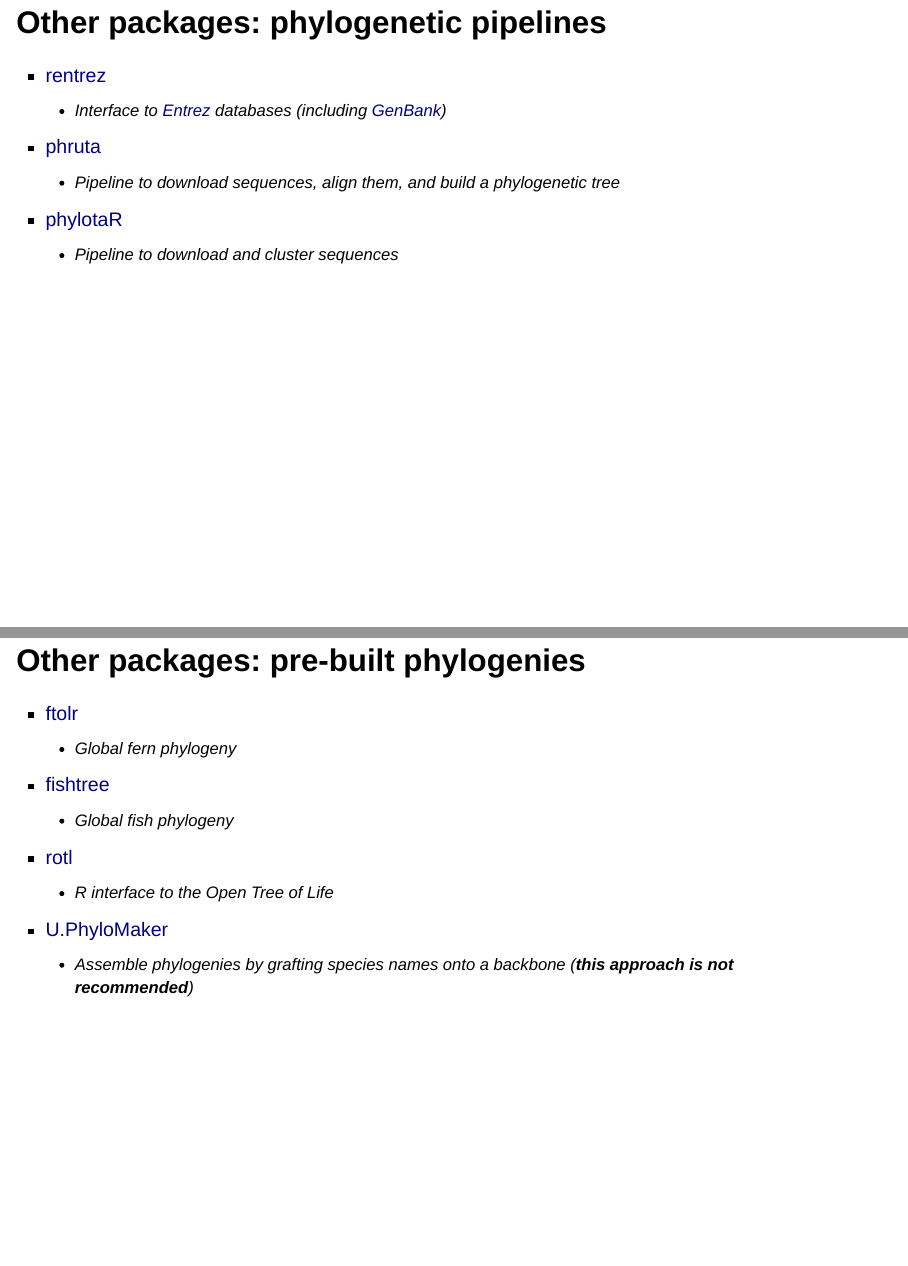
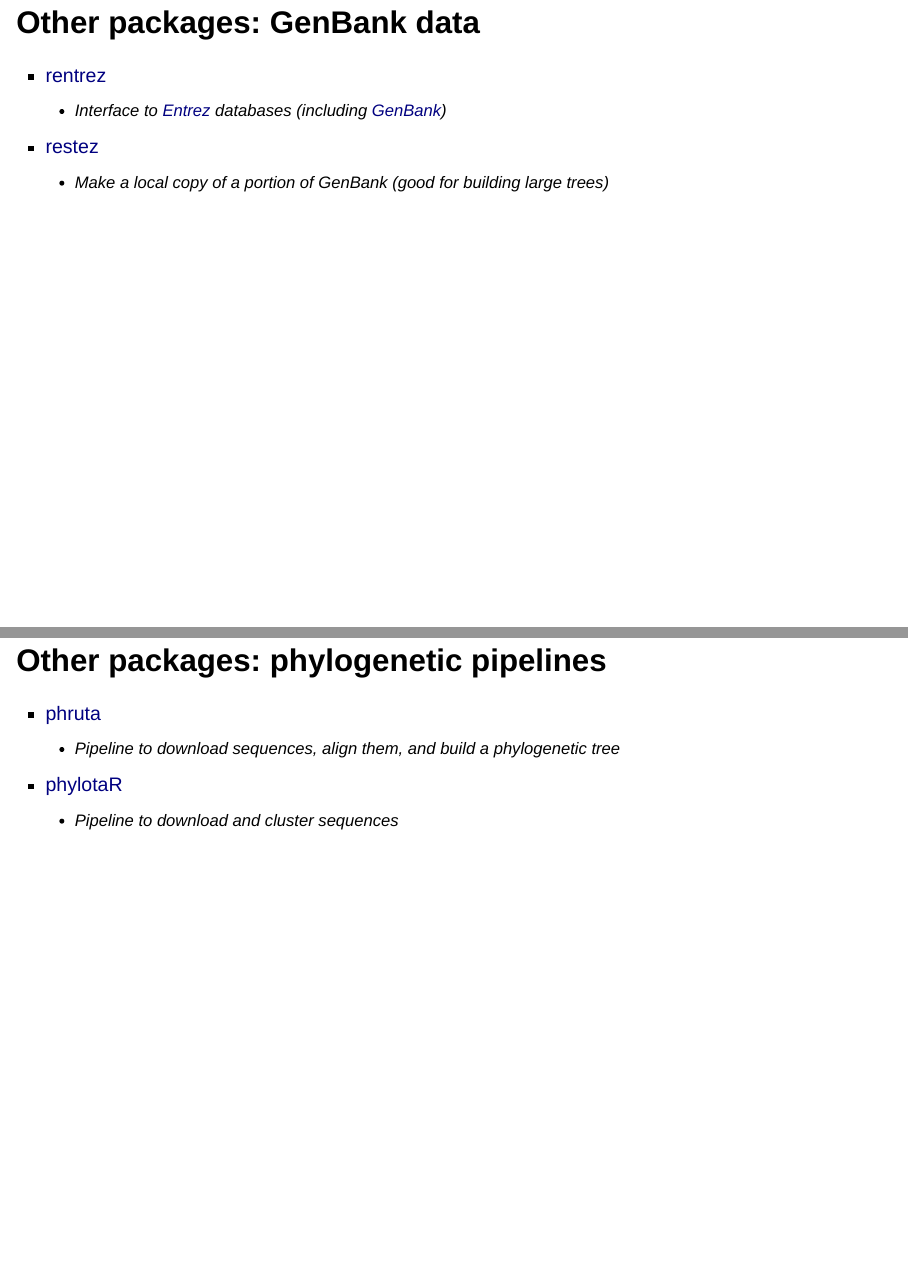
Before and after one commit to joelnitta/spatial-phy-workshop, a Quarto document (index.qmd): pages 30 and 31 of 49 before the commit and pages 30 and 31 of 50 after it, joined at a grey line. Rendered offline with R 4.5, knitr and Pandoc in place of Quarto, with nearby package versions; drawn as Slidy slides in place of the format the file asks for.

Commit message:
Update slides

```diff
--- a/index.qmd
+++ b/index.qmd
@@ -346,10 +347,15 @@
 - [RBIEN](https://github.com/bmaitner/RBIEN)
   - Interface to [BIEN](https://bien.nceas.ucsb.edu/bien/) database of plant occurrences and traits
 
-## Other packages: phylogenetic pipelines
+## Other packages: GenBank data
 
 - [rentrez](https://github.com/ropensci/rentrez)
   - Interface to [Entrez](https://www.ncbi.nlm.nih.gov/search/) databases (including [GenBank](https://www.ncbi.nlm.nih.gov/genbank/))
+- [restez](https://github.com/ropensci/restez)
+  - Make a local copy of a portion of GenBank (good for building large trees)
+
+## Other packages: phylogenetic pipelines
+
 - [phruta](https://github.com/ropensci/phruta/)
   - Pipeline to download sequences, align them, and build a phylogenetic tree
 - [phylotaR](https://github.com/ropensci/phylotaR)
@@ -362,9 +368,9 @@
 - [fishtree](https://github.com/jonchang/fishtree)
   - Global fish phylogeny
 - [rotl](https://github.com/ropensci/rotl)
-  - R interface to the Open Tree of Life
+  - R interface to the Open Tree of Life (**use with caution**)
 - [U.PhyloMaker](https://github.com/jinyizju/U.PhyloMaker)
-  - Assemble phylogenies by grafting species names onto a backbone (**this approach is not recommended**)
+  - Assemble phylogenies by grafting species names onto a backbone (**not recommended**)
 
 # Applications of Spatial Phylogenetics
 
```
Also changed, not shown: index.html, index.qmd (3 more changed lines).
